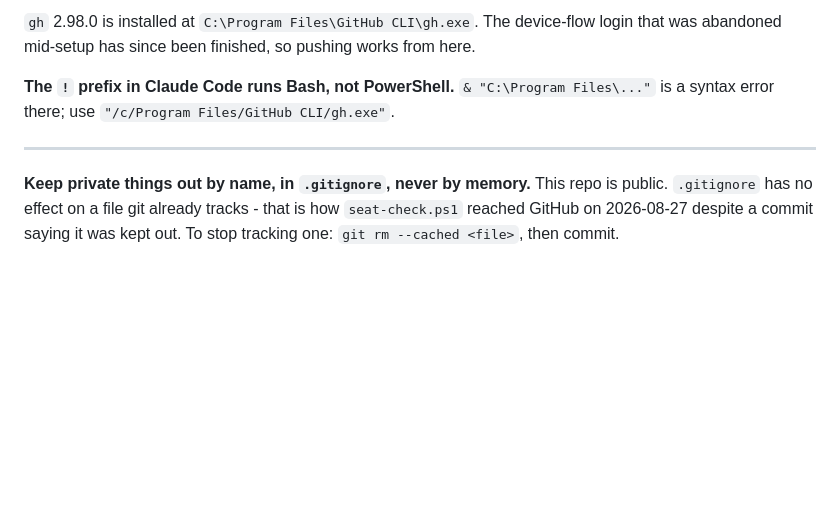
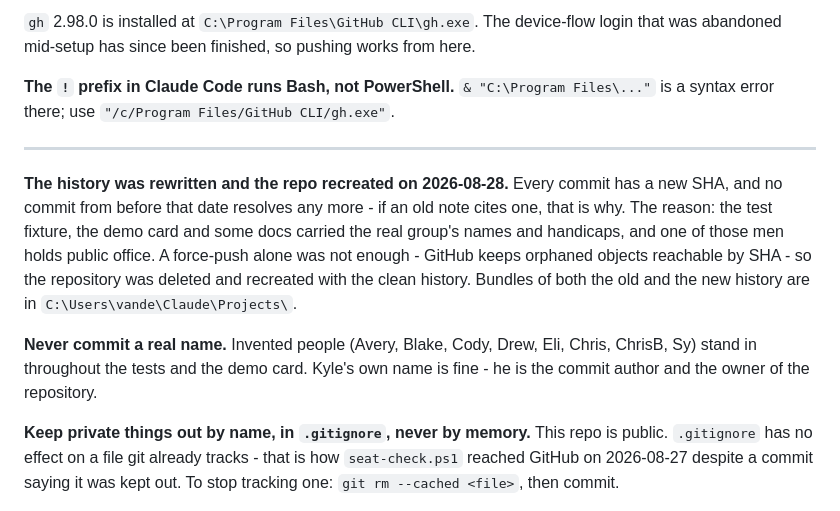
Before and after one commit to kvander369/mixed-up-golf, a Markdown page: CLAUDE.md, the part around the change. Rendered like a GitHub page; blank space fills up the shorter version.

Commit message:
Record the history rewrite, so dead SHAs are explained not mysterious
The repository was deleted and recreated on 2026-08-28. Every commit has a new
SHA and nothing from before resolves, which would otherwise look like corruption
to whoever next follows a commit reference in an old note.

Also states the rule the whole exercise was about: never commit a real name.
The invented stand-ins are listed so nobody helpfully "corrects" them back.

Co-Authored-By: Claude Opus 5 <noreply@anthropic.com>
Claude-Session: https://claude.ai/code/session_01QkivdXJLUZpP2Quy9D5N7j

```diff
--- a/CLAUDE.md
+++ b/CLAUDE.md
@@ -118,6 +118,19 @@ Files\..."` is a syntax error there; use `"/c/Program Files/GitHub CLI/gh.exe"`.
 
 ---
 
+**The history was rewritten and the repo recreated on 2026-08-28.** Every
+commit has a new SHA, and no commit from before that date resolves any more -
+if an old note cites one, that is why. The reason: the test fixture, the demo
+card and some docs carried the real group's names and handicaps, and one of
+those men holds public office. A force-push alone was not enough - GitHub keeps
+orphaned objects reachable by SHA - so the repository was deleted and recreated
+with the clean history. Bundles of both the old and the new history are in
+`C:\Users\vande\Claude\Projects\`.
+
+**Never commit a real name.** Invented people (Avery, Blake, Cody, Drew, Eli,
+Chris, ChrisB, Sy) stand in throughout the tests and the demo card. Kyle's own
+name is fine - he is the commit author and the owner of the repository.
+
 **Keep private things out by name, in `.gitignore`, never by memory.** This repo
 is public. `.gitignore` has no effect on a file git already tracks - that is how
 `seat-check.ps1` reached GitHub on 2026-08-27 despite a commit saying it was
```
Also changed, not shown: RESTORE.md (+7 -0 lines).
